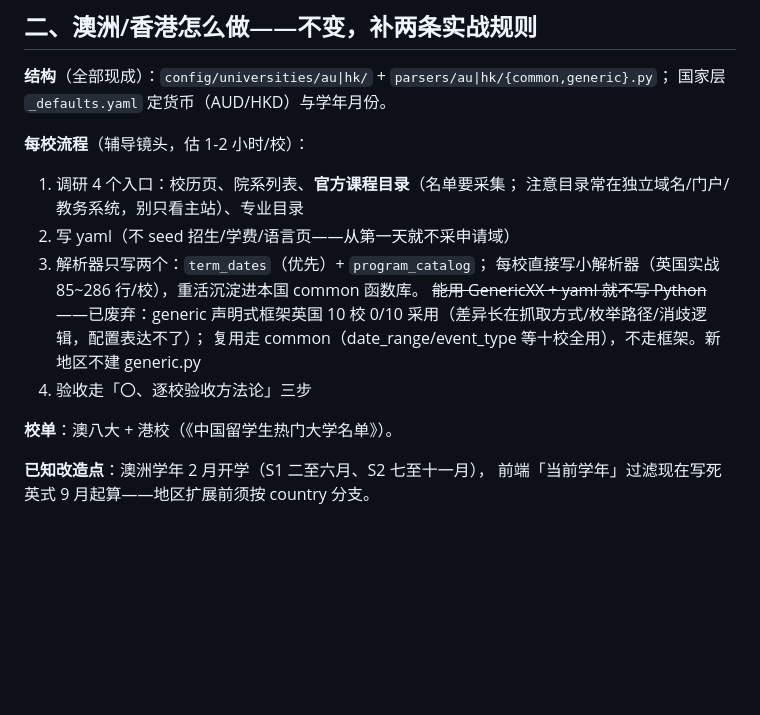
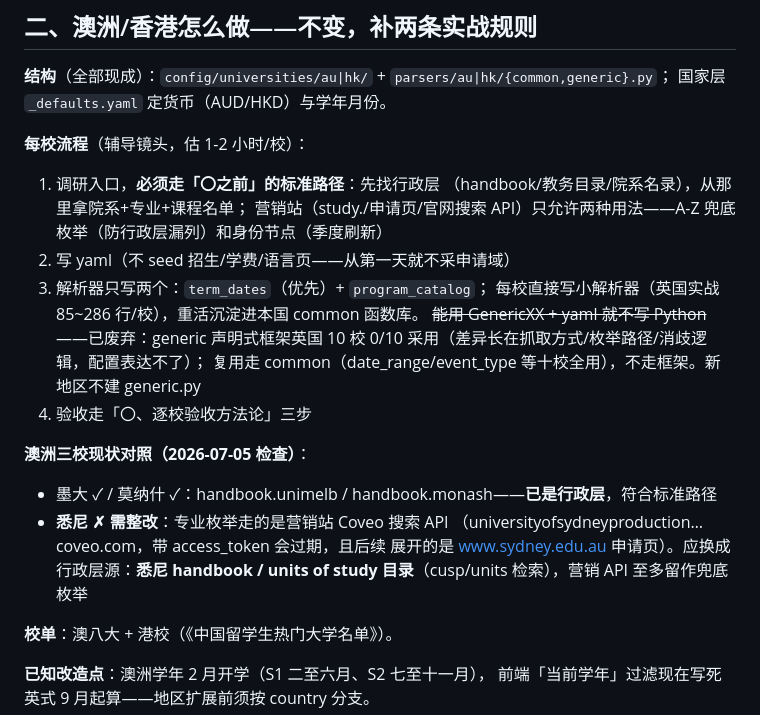
Before and after one commit to darkBaryon/uni_atlas, a Markdown page: docs/数据策略.md, the part around the change. Rendered like a GitHub page; blank space fills up the shorter version.

Commit message:
docs: 澳洲对照标准路径——墨大/莫纳什已行政层，悉尼营销 API 需整改
Co-Authored-By: Claude Fable 5 <noreply@anthropic.com>

```diff
--- a/docs/数据策略.md
+++ b/docs/数据策略.md
@@ -96,8 +96,10 @@ module_contents 录入顺序 T1→T3、澳港新校验收先保热门学院质
 国家层 `_defaults.yaml` 定货币（AUD/HKD）与学年月份。
 
 **每校流程**（辅导镜头，估 1-2 小时/校）：
-1. 调研 4 个入口：校历页、院系列表、**官方课程目录**（名单要采集；
-   注意目录常在独立域名/门户/教务系统，别只看主站）、专业目录
+1. 调研入口，**必须走「〇之前」的标准路径**：先找行政层
+   （handbook/教务目录/院系名录），从那里拿院系+专业+课程名单；
+   营销站（study./申请页/官网搜索 API）只允许两种用法——A-Z 兜底
+   枚举（防行政层漏列）和身份节点（季度刷新）
 2. 写 yaml（不 seed 招生/学费/语言页——从第一天就不采申请域）
 3. 解析器只写两个：`term_dates`（优先）+ `program_catalog`；
    每校直接写小解析器（英国实战 85~286 行/校），重活沉淀进本国 common 函数库。
@@ -105,6 +107,13 @@ module_contents 录入顺序 T1→T3、澳港新校验收先保热门学院质
    10 校 0/10 采用（差异长在抓取方式/枚举路径/消歧逻辑，配置表达不了）；
    复用走 common（date_range/event_type 等十校全用），不走框架。新地区不建 generic.py
 4. 验收走「〇、逐校验收方法论」三步
+
+**澳洲三校现状对照（2026-07-05 检查）**：
+- 墨大 ✓ / 莫纳什 ✓：handbook.unimelb / handbook.monash——**已是行政层**，符合标准路径
+- **悉尼 ✗ 需整改**：专业枚举走的是营销站 Coveo 搜索 API
+  （universityofsydneyproduction…coveo.com，带 access_token 会过期，且后续
+  展开的是 www.sydney.edu.au 申请页）。应换成行政层源：**悉尼 handbook /
+  units of study 目录**（cusp/units 检索），营销 API 至多留作兜底枚举
 
 **校单**：澳八大 + 港校（《中国留学生热门大学名单》）。
 
```
